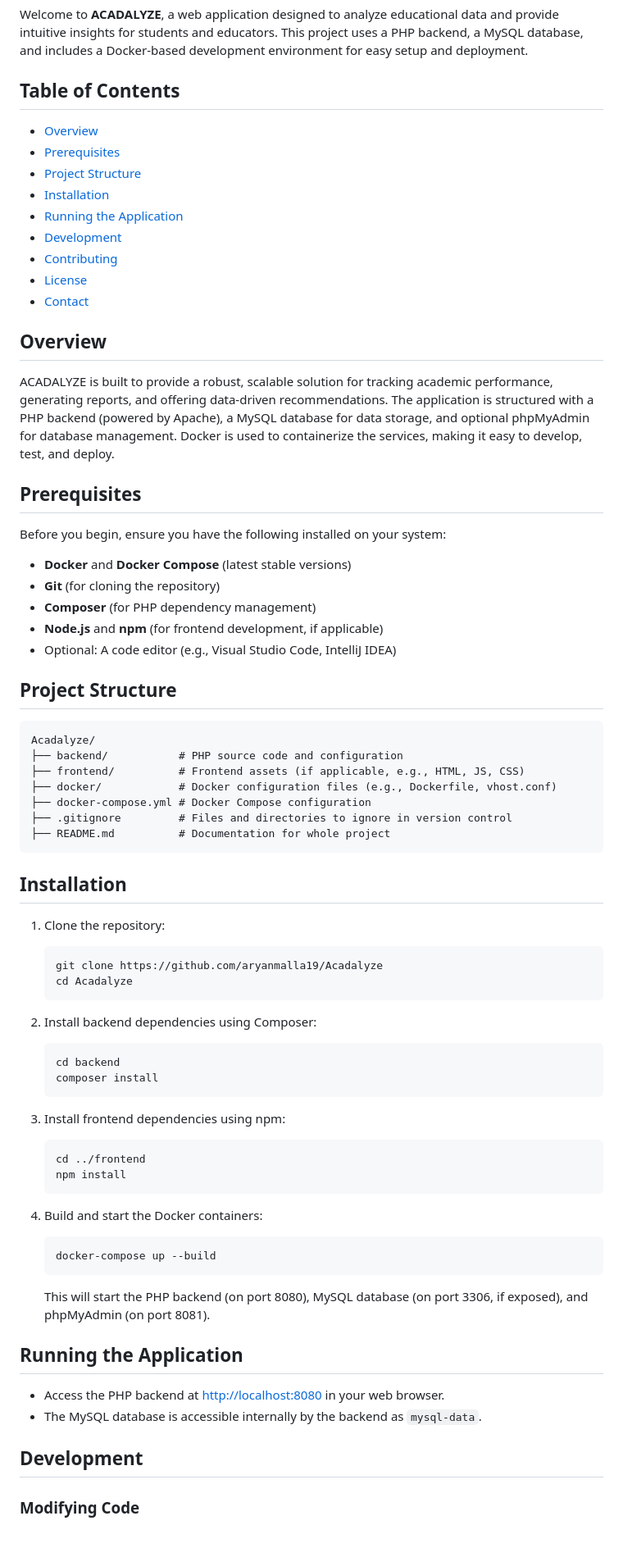
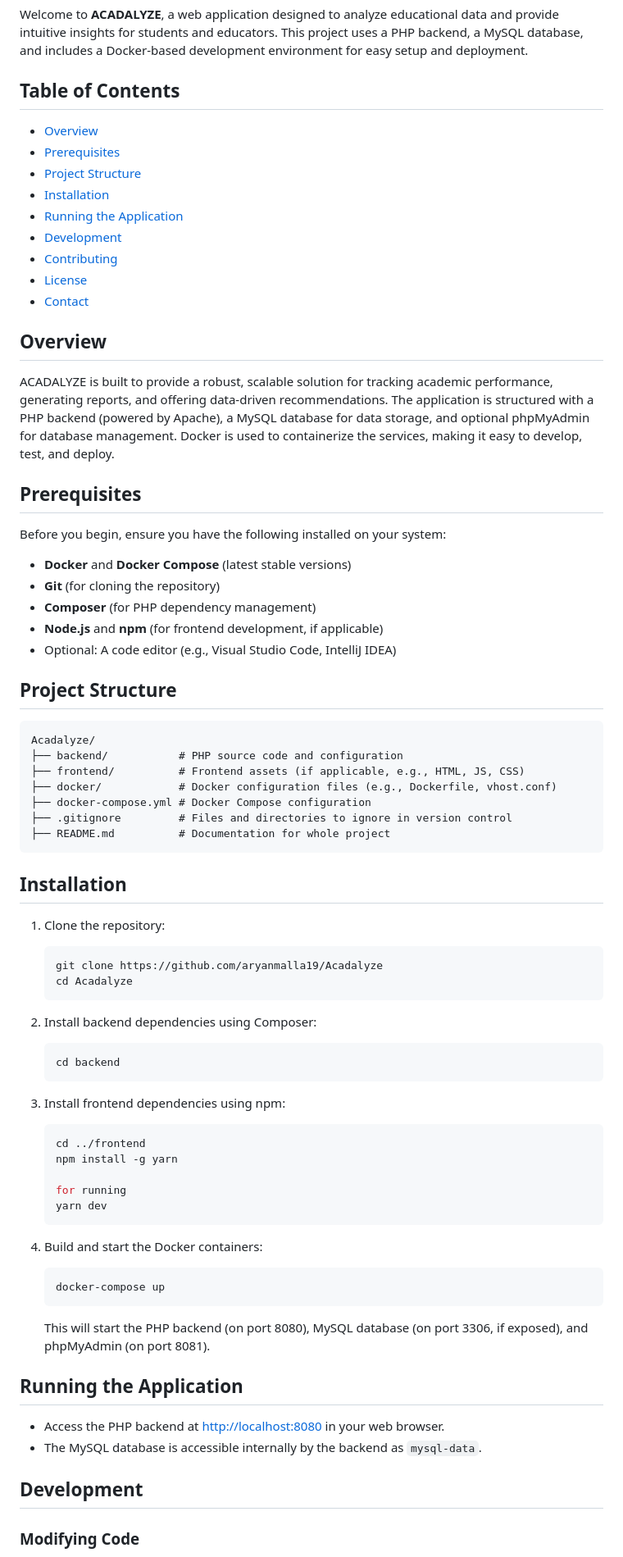
Before and after one commit to aryanmalla19/Acadalyze, a Markdown page: README.md, the part around the change printed below. Shown: that part at 82% size. Drawn GitHub-style; blank space fills up the shorter version.

````diff
--- a/README.md
+++ b/README.md
@@ -3,6 +3,7 @@
 Welcome to **ACADALYZE**, a web application designed to analyze educational data and provide intuitive insights for students and educators. This project uses a PHP backend, a MySQL database, and includes a Docker-based development environment for easy setup and deployment.
 
 ## Table of Contents
+
 - [Overview](#overview)
 - [Prerequisites](#prerequisites)
 - [Project Structure](#project-structure)
@@ -14,10 +15,13 @@ Welcome to **ACADALYZE**, a web application designed to analyze educational data
 - [Contact](#contact)
 
 ## Overview
+
 ACADALYZE is built to provide a robust, scalable solution for tracking academic performance, generating reports, and offering data-driven recommendations. The application is structured with a PHP backend (powered by Apache), a MySQL database for data storage, and optional phpMyAdmin for database management. Docker is used to containerize the services, making it easy to develop, test, and deploy.
 
 ## Prerequisites
+
 Before you begin, ensure you have the following installed on your system:
+
 - **Docker** and **Docker Compose** (latest stable versions)
 - **Git** (for cloning the repository)
 - **Composer** (for PHP dependency management)
@@ -25,6 +29,7 @@ Before you begin, ensure you have the following installed on your system:
 - Optional: A code editor (e.g., Visual Studio Code, IntelliJ IDEA)
 
 ## Project Structure
+
 ```
 Acadalyze/
 ├── backend/           # PHP source code and configuration
@@ -36,33 +41,41 @@ Acadalyze/
 ```
 
 ## Installation
+
 1. Clone the repository:
+
    ```bash
    git clone https://github.com/aryanmalla19/Acadalyze
    cd Acadalyze
    ```
 
 2. Install backend dependencies using Composer:
+
    ```bash
    cd backend
-   composer install
    ```
 
 3. Install frontend dependencies using npm:
+
    ```bash
    cd ../frontend
-   npm install
+   npm install -g yarn
+
+   for running
+   yarn dev
    ```
 
 4. Build and start the Docker containers:
    ```bash
-   docker-compose up --build
+   docker-compose up
    ```
    This will start the PHP backend (on port 8080), MySQL database (on port 3306, if exposed), and phpMyAdmin (on port 8081).
 
 ## Running the Application
+
 - Access the PHP backend at [http://localhost:8080](http://localhost:8080) in your web browser.
 - The MySQL database is accessible internally by the backend as `mysql-data`.
 
 ## Development
+
 ### Modifying Code
````
Also changed, not shown: other parts of README.md (+3 -1 lines).
